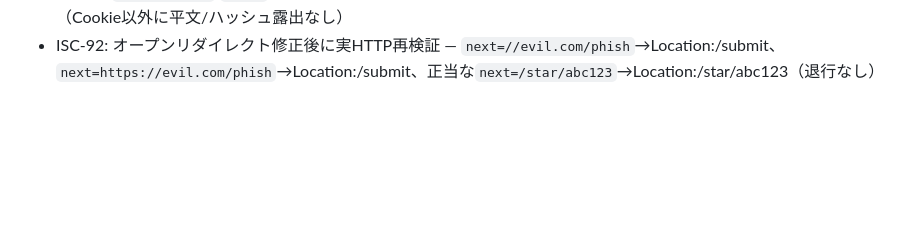
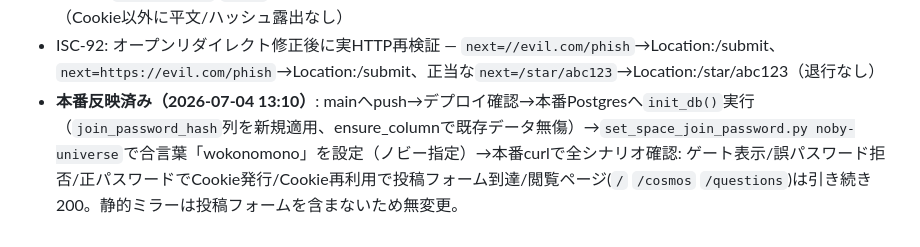
Before and after one commit to nobykatsu0830/ai-kizuki-tree-mvp, a Markdown page: ISA.md, the part around the change. Drawn GitHub-style; blank space fills up the shorter version.

Commit message:
ISA: 合言葉ゲート本番反映済みを記録

```diff
--- a/ISA.md
+++ b/ISA.md
@@ -252,3 +252,4 @@ updated: 2026-07-04T12:55:00+09:00
 - ISC-90: `set_space_join_password.py noby-universe ""` 実行→get_space_join_hashがNoneに戻り投稿再オープンを確認
 - ISC-91: `curl /submit` `/join` のレスポンス本文にSHA-256ハッシュ文字列が一切出現しないことを目視確認（Cookie以外に平文/ハッシュ露出なし）
 - ISC-92: オープンリダイレクト修正後に実HTTP再検証 — `next=//evil.com/phish`→Location:/submit、`next=https://evil.com/phish`→Location:/submit、正当な`next=/star/abc123`→Location:/star/abc123（退行なし）
+- **本番反映済み（2026-07-04 13:10）**: mainへpush→デプロイ確認→本番Postgresへ`init_db()`実行（`join_password_hash`列を新規適用、ensure_columnで既存データ無傷）→`set_space_join_password.py noby-universe`で合言葉「wokonomono」を設定（ノビー指定）→本番curlで全シナリオ確認: ゲート表示/誤パスワード拒否/正パスワードでCookie発行/Cookie再利用で投稿フォーム到達/閲覧ページ(`/` `/cosmos` `/questions`)は引き続き200。静的ミラーは投稿フォームを含まないため無変更。
```
